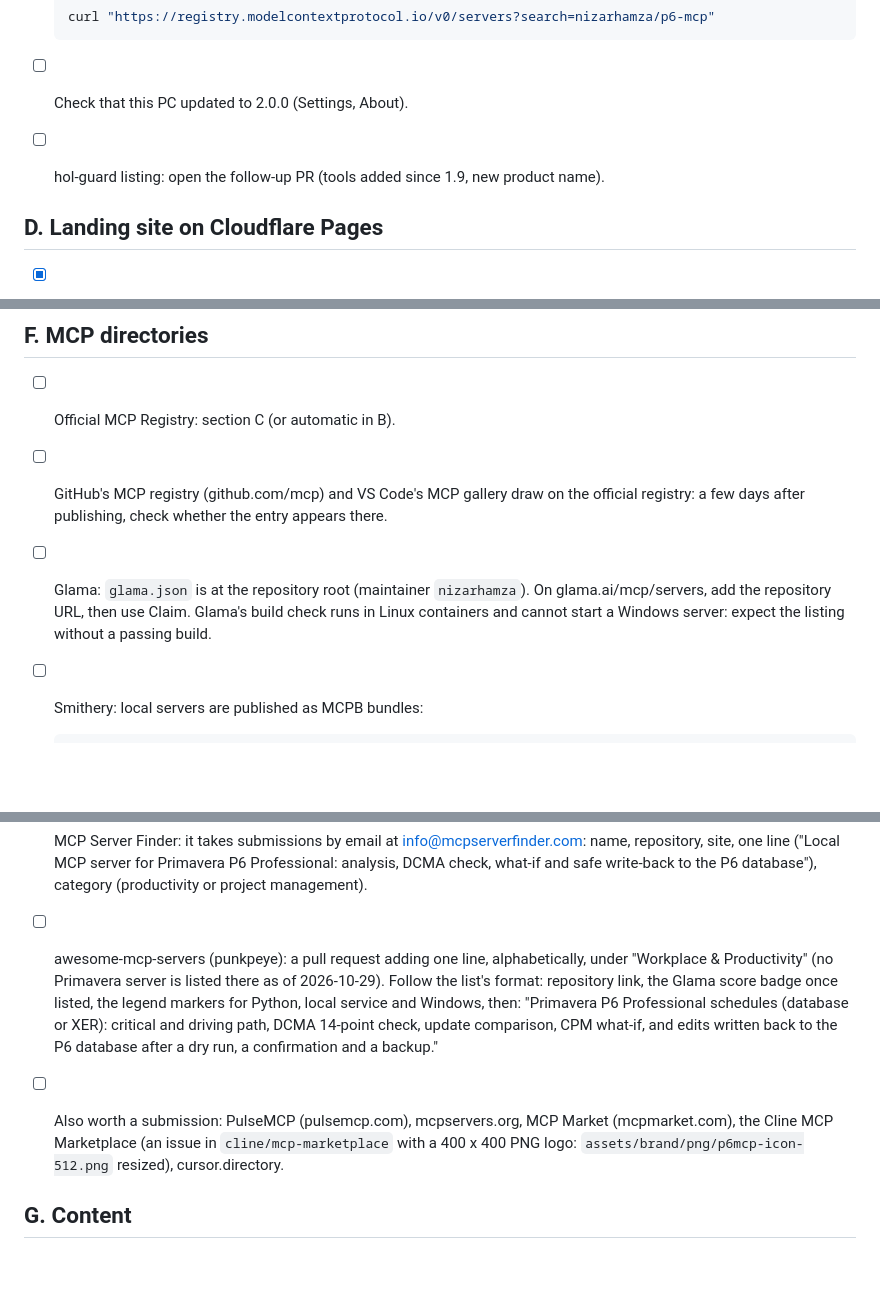
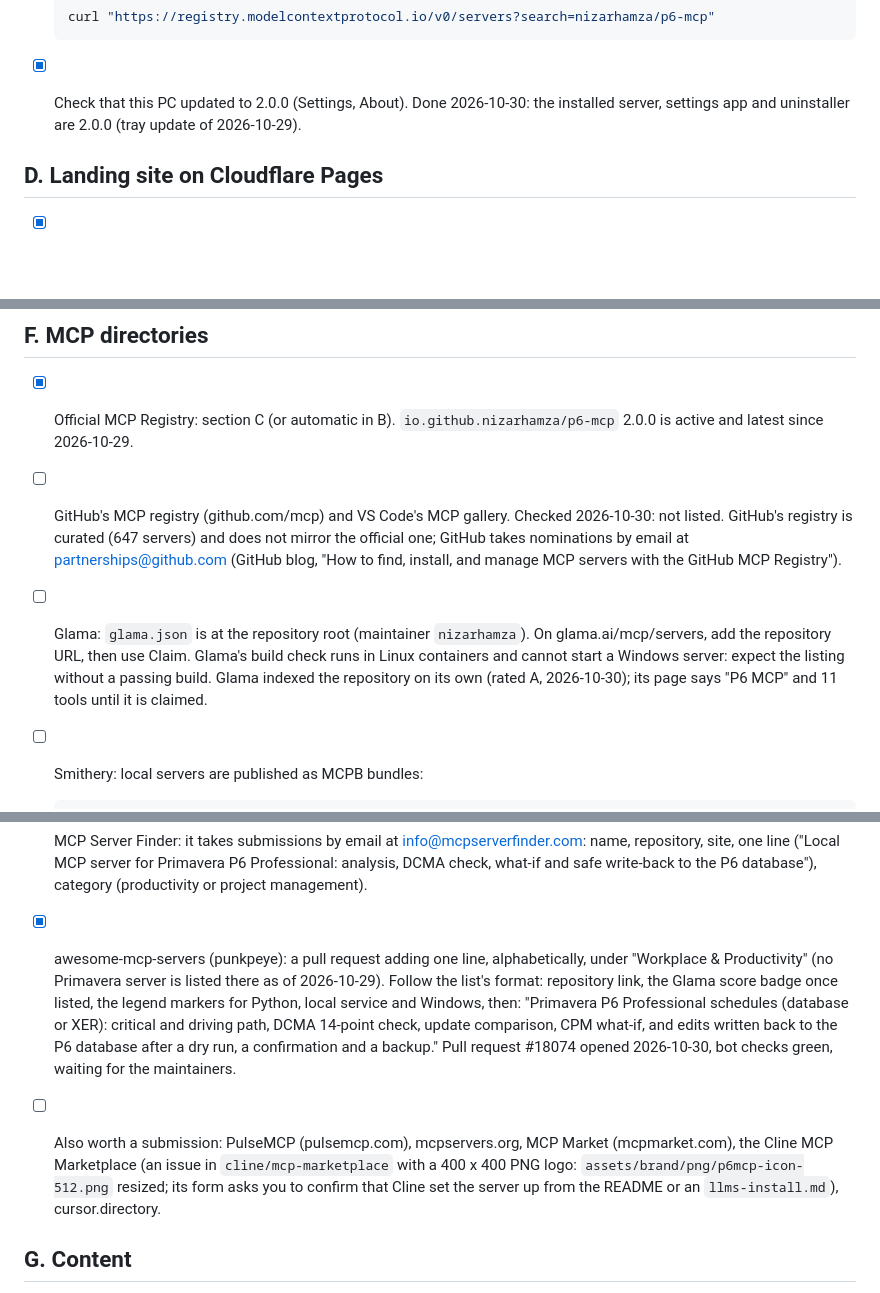
Before and after one commit to nizarhamza/p6-mcp, a Markdown page: LAUNCH_CHECKLIST.md, 3 parts joined by grey strips. Drawn GitHub-style; blank space fills up the shorter version.

Commit message:
Launch checklist: registry, this PC on 2.0.0 and awesome-mcp-servers done
hol-guard dropped; GitHub's MCP registry is curated (nomination by email);
Glama indexed but not claimed; Cline form needs a README setup test.

````diff
--- a/LAUNCH_CHECKLIST.md
+++ b/LAUNCH_CHECKLIST.md
@@ -64,8 +64,8 @@ Names used below:
   curl "https://registry.modelcontextprotocol.io/v0/servers?search=nizarhamza/p6-mcp"
   ```
 
-- [ ] Check that this PC updated to 2.0.0 (Settings, About).
-- [ ] hol-guard listing: open the follow-up PR (tools added since 1.9, new product name).
+- [x] Check that this PC updated to 2.0.0 (Settings, About). Done 2026-10-30: the installed server, settings app
+      and uninstaller are 2.0.0 (tray update of 2026-10-29).
 
 ## D. Landing site on Cloudflare Pages
 
@@ -104,12 +104,16 @@ Names used below:
 
 ## F. MCP directories
 
-- [ ] Official MCP Registry: section C (or automatic in B).
-- [ ] GitHub's MCP registry (github.com/mcp) and VS Code's MCP gallery draw on the official registry: a few days
-      after publishing, check whether the entry appears there.
+- [x] Official MCP Registry: section C (or automatic in B). `io.github.nizarhamza/p6-mcp` 2.0.0 is active and
+      latest since 2026-10-29.
+- [ ] GitHub's MCP registry (github.com/mcp) and VS Code's MCP gallery. Checked 2026-10-30: not listed. GitHub's
+      registry is curated (647 servers) and does not mirror the official one; GitHub takes nominations by email at
+      partnerships@github.com (GitHub blog, "How to find, install, and manage MCP servers with the GitHub MCP
+      Registry").
 - [ ] Glama: `glama.json` is at the repository root (maintainer `nizarhamza`). On glama.ai/mcp/servers, add the
       repository URL, then use Claim. Glama's build check runs in Linux containers and cannot start a Windows
-      server: expect the listing without a passing build.
+      server: expect the listing without a passing build. Glama indexed the repository on its own (rated A,
+      2026-10-30); its page says "P6 MCP" and 11 tools until it is claimed.
 - [ ] Smithery: local servers are published as MCPB bundles:
 
   ```bash
@@ -122,15 +126,16 @@ Names used below:
 - [ ] MCP Server Finder: it takes submissions by email at info@mcpserverfinder.com: name, repository, site, one
       line ("Local MCP server for Primavera P6 Professional: analysis, DCMA check, what-if and safe write-back to
       the P6 database"), category (productivity or project management).
-- [ ] awesome-mcp-servers (punkpeye): a pull request adding one line, alphabetically, under "Workplace &
+- [x] awesome-mcp-servers (punkpeye): a pull request adding one line, alphabetically, under "Workplace &
       Productivity" (no Primavera server is listed there as of 2026-10-29). Follow the list's format: repository
       link, the Glama score badge once listed, the legend markers for Python, local service and Windows, then:
       "Primavera P6 Professional schedules (database or XER): critical and driving path, DCMA 14-point check,
       update comparison, CPM what-if, and edits written back to the P6 database after a dry run, a confirmation
-      and a backup."
+      and a backup." Pull request #18074 opened 2026-10-30, bot checks green, waiting for the maintainers.
 - [ ] Also worth a submission: PulseMCP (pulsemcp.com), mcpservers.org, MCP Market (mcpmarket.com), the Cline MCP
       Marketplace (an issue in `cline/mcp-marketplace` with a 400 x 400 PNG logo: `assets/brand/png/p6mcp-icon-512.png`
-      resized), cursor.directory.
+      resized; its form asks you to confirm that Cline set the server up from the README or an `llms-install.md`),
+      cursor.directory.
 
 ## G. Content
 
````
